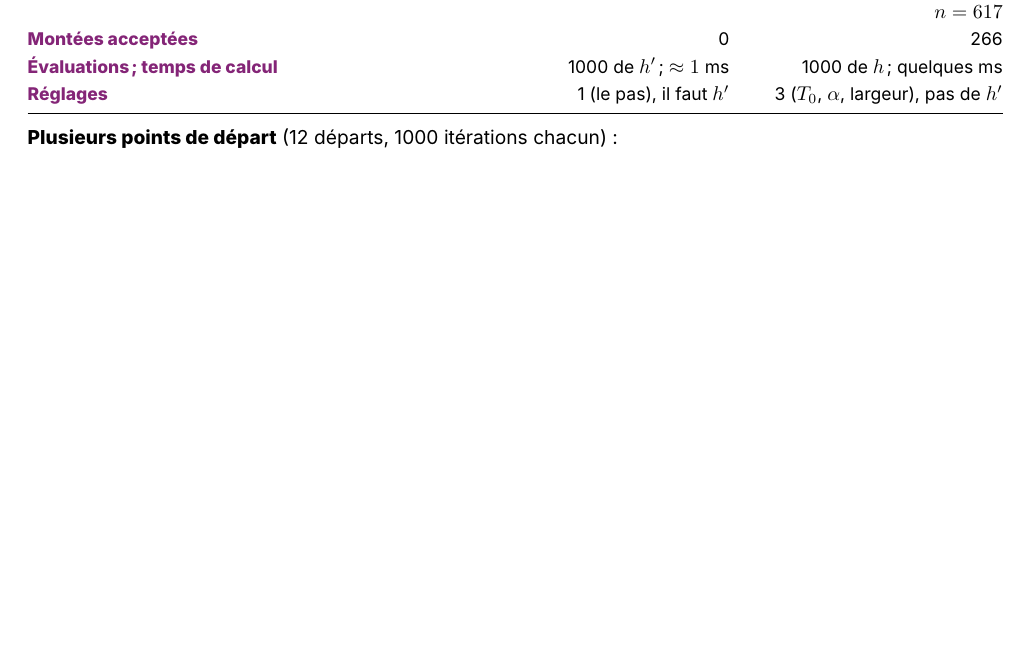
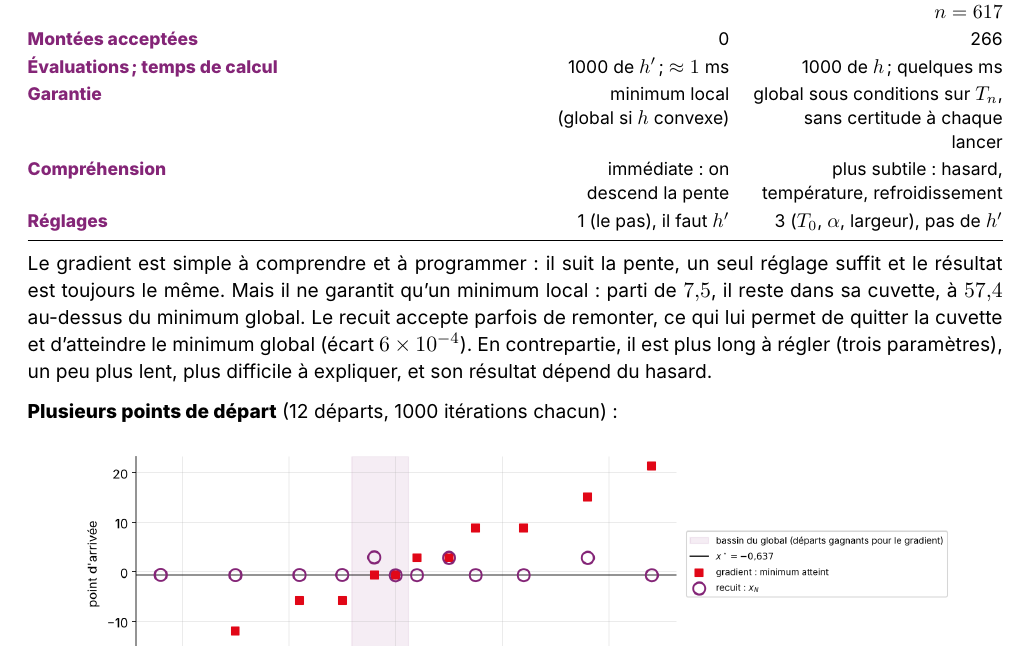
Before and after one commit to Este34/presentation_statistique, a LaTeX document (rendu/sources/sujet3.tex): part of page 3 of 4, cut so that both start at the same text, the shorter picture padded with empty space. Compiled offline with XeLaTeX.

Commit message:
Sujet 3 : Q4 complétée (garantie, compréhension, paragraphe de synthèse)

```diff
--- a/rendu/sources/sujet3.tex
+++ b/rendu/sources/sujet3.tex
@@ -119,9 +119,19 @@ Point final $x_N$ ; $h(x_N)$ & $8{,}661$ ; $56{,}25$ & $-0{,}650$ ; $-1{,}1298$
 Bassin du minimum global atteint & jamais & dès $n = 250$, définitivement à $n = 617$ \\
 Montées acceptées & 0 & 266 \\
 Évaluations ; temps de calcul & 1000 de $h'$ ; $\approx 1$ ms & 1000 de $h$ ; quelques ms \\
+Garantie & minimum local (global si $h$ convexe) & global sous conditions sur $T_n$, sans certitude à chaque lancer \\
+Compréhension & immédiate : on descend la pente & plus subtile : hasard, température, refroidissement \\
 Réglages & 1 (le pas), il faut $h'$ & 3 ($T_0$, $\alpha$, largeur), pas de $h'$ \\
 \bottomrule
 \end{tabularx}}
+
+\vspace{0.3em}
+Le gradient est simple à comprendre et à programmer : il suit la pente, un seul réglage suffit et
+le résultat est toujours le même. Mais il ne garantit qu'un minimum local : parti de $7{,}5$, il
+reste dans sa cuvette, à $57{,}4$ au-dessus du minimum global. Le recuit accepte parfois de
+remonter, ce qui lui permet de quitter la cuvette et d'atteindre le minimum global (écart
+$6\times10^{-4}$). En contrepartie, il est plus long à régler (trois paramètres), un peu plus lent,
+plus difficile à expliquer, et son résultat dépend du hasard.
 
 \vspace{0.3em}
 \textbf{Plusieurs points de départ} (12 départs, 1000 itérations chacun) :
```
Also changed, not shown: rendu/TD_stats_sujet3_EBP.pdf.
